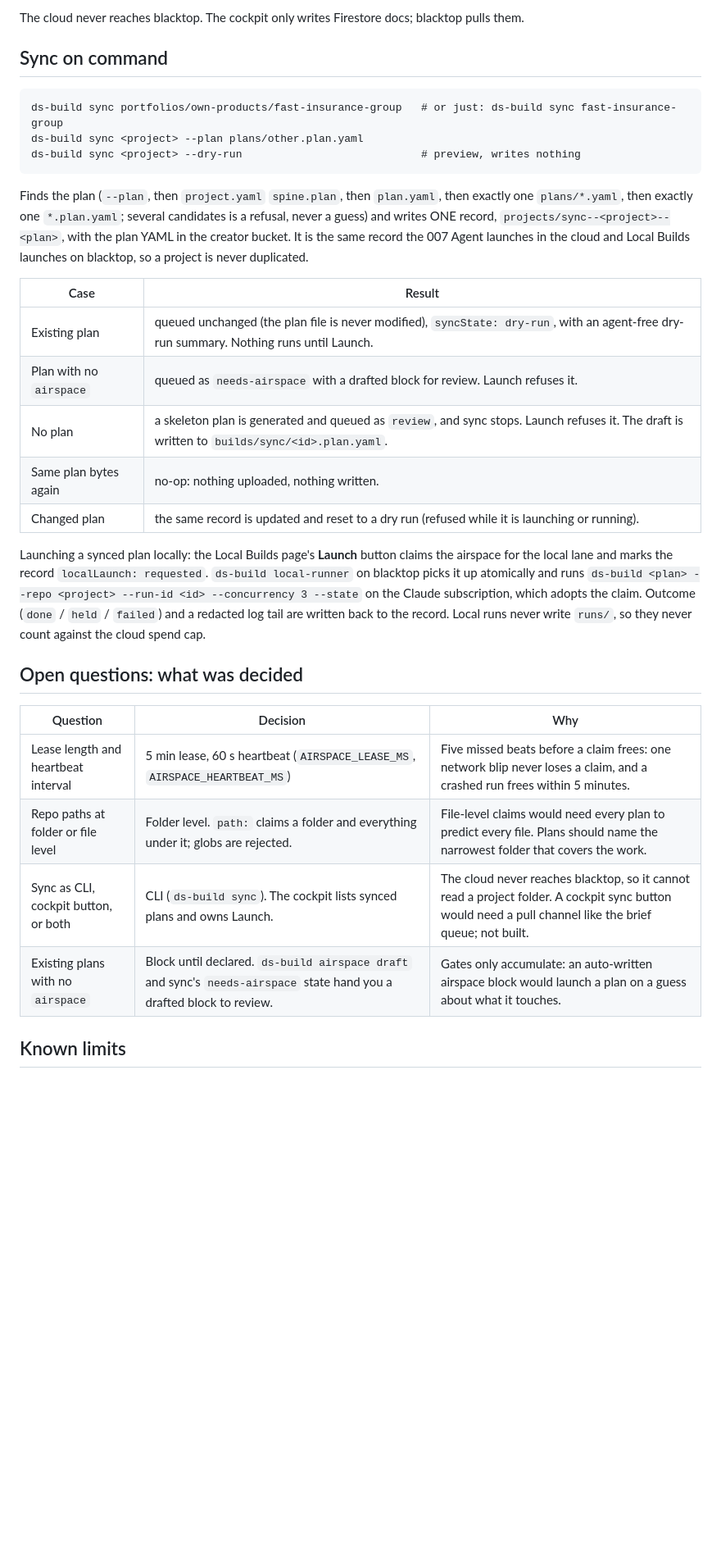
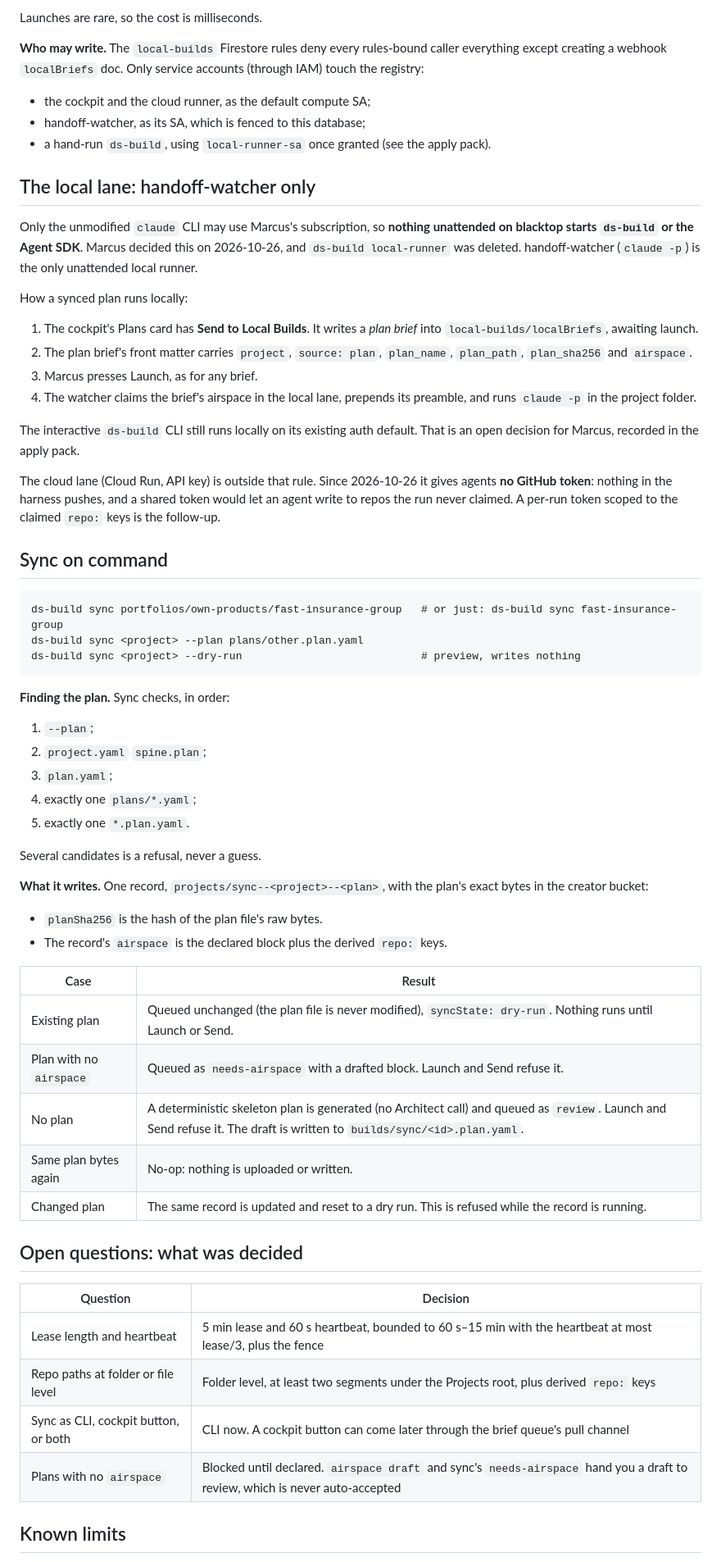
Before and after one commit to DigitalSolomon-ops/ds-build-agent, a Markdown page: docs/AIRSPACE.md, the part around one of its changes. Shown at 82% size. Drawn GitHub-style; blank space fills up the shorter version.

````diff
--- a/docs/AIRSPACE.md
+++ b/docs/AIRSPACE.md
@@ -63,6 +118,24 @@ rare, so the cost is milliseconds.
 
-The cloud never reaches blacktop. The cockpit only writes Firestore docs; blacktop
-pulls them.
+Launches are rare, so the cost is milliseconds.
+
+**Who may write.** The `local-builds` Firestore rules deny every rules-bound caller everything except creating a webhook `localBriefs` doc. Only service accounts (through IAM) touch the registry:
+- the cockpit and the cloud runner, as the default compute SA;
+- handoff-watcher, as its SA, which is fenced to this database;
+- a hand-run `ds-build`, using `local-runner-sa` once granted (see the apply pack).
+
+## The local lane: handoff-watcher only
+
+Only the unmodified `claude` CLI may use Marcus's subscription, so **nothing unattended on blacktop starts `ds-build` or the Agent SDK**. Marcus decided this on 2026-10-26, and `ds-build local-runner` was deleted. handoff-watcher (`claude -p`) is the only unattended local runner.
+
+How a synced plan runs locally:
+1. The cockpit's Plans card has **Send to Local Builds**. It writes a *plan brief* into `local-builds/localBriefs`, awaiting launch.
+2. The plan brief's front matter carries `project`, `source: plan`, `plan_name`, `plan_path`, `plan_sha256` and `airspace`.
+3. Marcus presses Launch, as for any brief.
+4. The watcher claims the brief's airspace in the local lane, prepends its preamble, and runs `claude -p` in the project folder.
+
+The interactive `ds-build` CLI still runs locally on its existing auth default. That is an open decision for Marcus, recorded in the apply pack.
+
+The cloud lane (Cloud Run, API key) is outside that rule. Since 2026-10-26 it gives agents **no GitHub token**: nothing in the harness pushes, and a shared token would let an agent write to repos the run never claimed. A per-run token scoped to the claimed `repo:` keys is the follow-up.
 
 ## Sync on command
 
@@ -72,36 +145,35 @@ ds-build sync <project> --plan plans/other.plan.yaml
 ds-build sync <project> --dry-run                            # preview, writes nothing
 ```
 
-Finds the plan (`--plan`, then `project.yaml` `spine.plan`, then `plan.yaml`, then
-exactly one `plans/*.yaml`, then exactly one `*.plan.yaml`; several candidates is a
-refusal, never a guess) and writes ONE record, `projects/sync--<project>--<plan>`, with
-the plan YAML in the creator bucket. It is the same record the 007 Agent launches in
-the cloud and Local Builds launches on blacktop, so a project is never duplicated.
+**Finding the plan.** Sync checks, in order:
+1. `--plan`;
+2. `project.yaml` `spine.plan`;
+3. `plan.yaml`;
+4. exactly one `plans/*.yaml`;
+5. exactly one `*.plan.yaml`.
+
+Several candidates is a refusal, never a guess.
+
+**What it writes.** One record, `projects/sync--<project>--<plan>`, with the plan's exact bytes in the creator bucket:
+- `planSha256` is the hash of the plan file's raw bytes.
+- The record's `airspace` is the declared block plus the derived `repo:` keys.
 
 | Case | Result |
 |---|---|
-| Existing plan | queued unchanged (the plan file is never modified), `syncState: dry-run`, with an agent-free dry-run summary. Nothing runs until Launch. |
-| Plan with no `airspace` | queued as `needs-airspace` with a drafted block for review. Launch refuses it. |
-| No plan | a skeleton plan is generated and queued as `review`, and sync stops. Launch refuses it. The draft is written to `builds/sync/<id>.plan.yaml`. |
-| Same plan bytes again | no-op: nothing uploaded, nothing written. |
-| Changed plan | the same record is updated and reset to a dry run (refused while it is launching or running). |
-
-Launching a synced plan locally: the Local Builds page's **Launch** button claims the
-airspace for the local lane and marks the record `localLaunch: requested`. `ds-build
-local-runner` on blacktop picks it up atomically and runs
-`ds-build <plan> --repo <project> --run-id <id> --concurrency 3 --state` on the Claude
-subscription, which adopts the claim. Outcome (`done` / `held` / `failed`) and a
-redacted log tail are written back to the record. Local runs never write `runs/`, so
-they never count against the cloud spend cap.
+| Existing plan | Queued unchanged (the plan file is never modified), `syncState: dry-run`. Nothing runs until Launch or Send. |
+| Plan with no `airspace` | Queued as `needs-airspace` with a drafted block. Launch and Send refuse it. |
+| No plan | A deterministic skeleton plan is generated (no Architect call) and queued as `review`. Launch and Send refuse it. The draft is written to `builds/sync/<id>.plan.yaml`. |
+| Same plan bytes again | No-op: nothing is uploaded or written. |
+| Changed plan | The same record is updated and reset to a dry run. This is refused while the record is running. |
 
 ## Open questions: what was decided
 
-| Question | Decision | Why |
-|---|---|---|
-| Lease length and heartbeat interval | 5 min lease, 60 s heartbeat (`AIRSPACE_LEASE_MS`, `AIRSPACE_HEARTBEAT_MS`) | Five missed beats before a claim frees: one network blip never loses a claim, and a crashed run frees within 5 minutes. |
-| Repo paths at folder or file level | Folder level. `path:` claims a folder and everything under it; globs are rejected. | File-level claims would need every plan to predict every file. Plans should name the narrowest folder that covers the work. |
-| Sync as CLI, cockpit button, or both | CLI (`ds-build sync`). The cockpit lists synced plans and owns Launch. | The cloud never reaches blacktop, so it cannot read a project folder. A cockpit sync button would need a pull channel like the brief queue; not built. |
-| Existing plans with no `airspace` | Block until declared. `ds-build airspace draft` and sync's `needs-airspace` state hand you a drafted block to review. | Gates only accumulate: an auto-written airspace block would launch a plan on a guess about what it touches. |
+| Question | Decision |
+|---|---|
+| Lease length and heartbeat | 5 min lease and 60 s heartbeat, bounded to 60 s–15 min with the heartbeat at most lease/3, plus the fence |
+| Repo paths at folder or file level | Folder level, at least two segments under the Projects root, plus derived `repo:` keys |
+| Sync as CLI, cockpit button, or both | CLI now. A cockpit button can come later through the brief queue's pull channel |
+| Plans with no `airspace` | Blocked until declared. `airspace draft` and sync's `needs-airspace` hand you a draft to review, which is never auto-accepted |
 
 ## Known limits
 
````
Also changed, not shown: other parts of docs/AIRSPACE.md (+99 -44 lines), README.md (+7 -6 lines).
